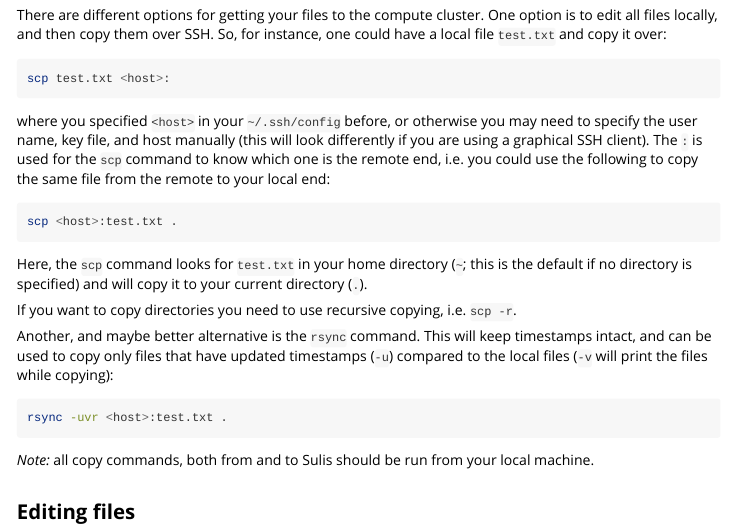
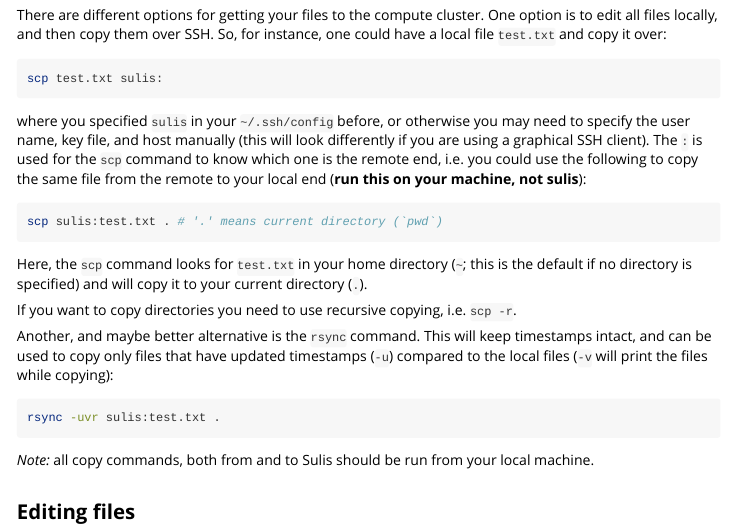
Before and after one commit to mschubert/R-hpc, an R Markdown document (vignettes/quickstart.Rmd): the page in a window 1100 px wide, from 2120 px down. Rendered offline with R 4.5, knitr and Pandoc, with nearby package versions; folded parts are opened.

Commit message:
sulis explicitly

````diff
--- a/vignettes/quickstart.Rmd
+++ b/vignettes/quickstart.Rmd
@@ -178,17 +178,18 @@ option is to edit all files locally, and then copy them over SSH. So, for
 instance, one could have a local file `test.txt` and copy it over:
 
 ```{sh eval=FALSE}
-scp test.txt <host>:
+scp test.txt sulis:
 ```
 
-where you specified `<host>` in your `~/.ssh/config` before, or otherwise you may
+where you specified `sulis` in your `~/.ssh/config` before, or otherwise you may
 need to specify the user name, key file, and host manually (this will look
 differently if you are using a graphical SSH client). The `:` is used for the
 `scp` command to know which one is the remote end, i.e. you could use the
-following to copy the same file from the remote to your local end:
+following to copy the same file from the remote to your local end (**run this on
+your machine, not sulis**):
 
 ```{sh eval=FALSE}
-scp <host>:test.txt .
+scp sulis:test.txt . # '.' means current directory (`pwd`)
 ```
 
 Here, the `scp` command looks for `test.txt` in your home directory (`~`; this
@@ -204,7 +205,7 @@ timestamps (`-u`) compared to the local files (`-v` will print the files while
 copying):
 
 ```{sh eval=FALSE}
-rsync -uvr <host>:test.txt .
+rsync -uvr sulis:test.txt .
 ```
 
 _Note:_ all copy commands, both from and to Sulis should be run from your local
````
